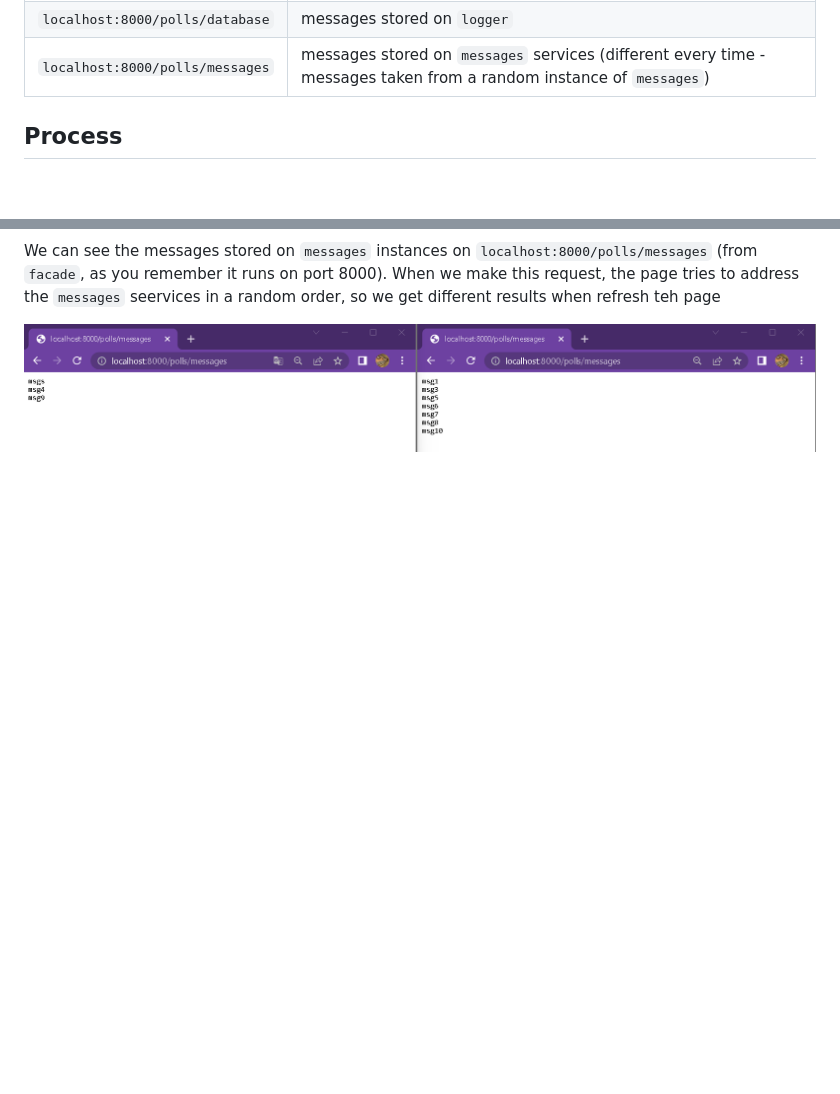
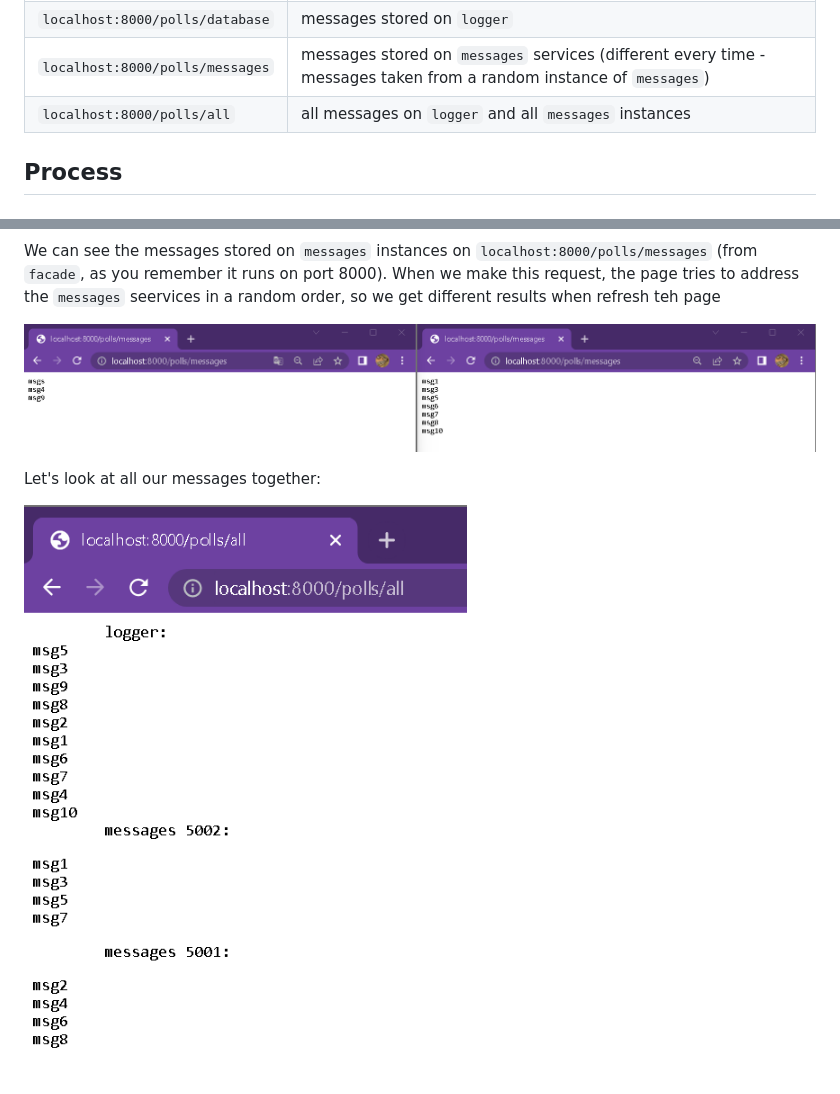
Before and after one commit to yxurrbzallkd/Arch-labs, a Markdown page: README.md, 2 parts joined by grey strips. Drawn GitHub-style; pictures changed too: img/database-all.png (added); blank space fills up the shorter version.

```diff
--- a/README.md
+++ b/README.md
@@ -22,6 +22,7 @@ bash docker-kill.sh # stops everything
 |`localhost:8000/polls`|form that accepts messages|
 |`localhost:8000/polls/database`|messages stored on `logger`|
 |`localhost:8000/polls/messages`|messages stored on `messages` services (different every time - messages taken from a random instance of `messages`)|
+|`localhost:8000/polls/all`|all messages on `logger` and all `messages` instances|
 
 ## Process
 
@@ -135,3 +136,7 @@ Let's see what messages the `messages` instances received
 We can see the messages stored on `messages` instances on `localhost:8000/polls/messages` (from `facade`, as you remember it runs on port 8000). When we make this request, the page tries to address the `messages` seervices in a random order, so we get different results when refresh teh page
 
 ![](./img/mlogs.png)
+
+Let's look at all our messages together:
+
+![](./img/database-all.png)
```
Also changed, not shown: 4 other files.
